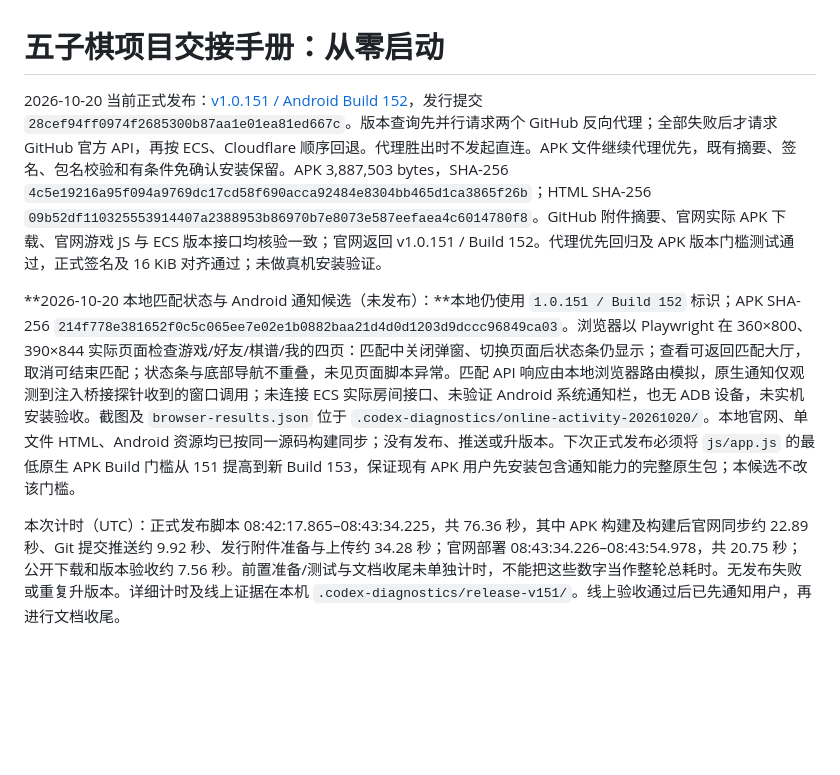
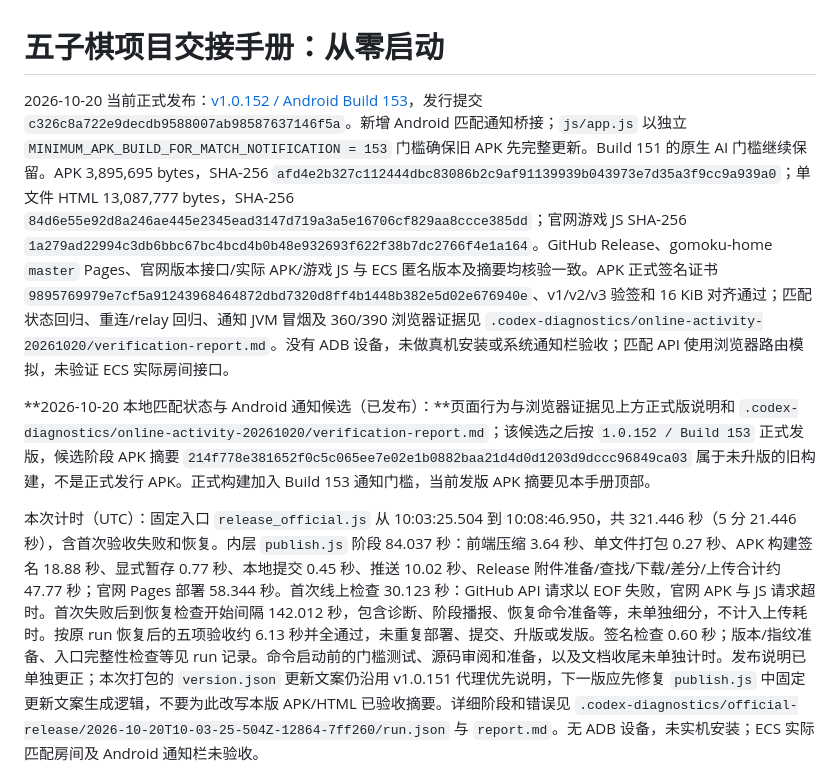
Before and after one commit to xnnb04664-afk/gomoku, a Markdown page: PROJECT_HANDOVER.md, the part around one of its changes. Rendered like a GitHub page; blank space fills up the shorter version.

Commit message:
docs: 更新 v1.0.152 发布交接与验收边界

```diff
--- a/PROJECT_HANDOVER.md
+++ b/PROJECT_HANDOVER.md
@@ -1,8 +1,8 @@
 # 五子棋项目交接手册：从零启动
 
-2026-10-20 当前正式发布：[v1.0.151 / Android Build 152](https://github.com/xnnb04664-afk/gomoku/releases/tag/v1.0.151)，发行提交 `28cef94ff0974f2685300b87aa1e01ea81ed667c`。版本查询先并行请求两个 GitHub 反向代理；全部失败后才请求 GitHub 官方 API，再按 ECS、Cloudflare 顺序回退。代理胜出时不发起直连。APK 文件继续代理优先，既有摘要、签名、包名校验和有条件免确认安装保留。APK 3,887,503 bytes，SHA-256 `4c5e19216a95f094a9769dc17cd58f690acca92484e8304bb465d1ca3865f26b`；HTML SHA-256 `09b52df110325553914407a2388953b86970b7e8073e587eefaea4c6014780f8`。GitHub 附件摘要、官网实际 APK 下载、官网游戏 JS 与 ECS 版本接口均核验一致；官网返回 v1.0.151 / Build 152。代理优先回归及 APK 版本门槛测试通过，正式签名及 16 KiB 对齐通过；未做真机安装验证。
+2026-10-20 当前正式发布：[v1.0.152 / Android Build 153](https://github.com/xnnb04664-afk/gomoku/releases/tag/v1.0.152)，发行提交 `c326c8a722e9decdb9588007ab98587637146f5a`。新增 Android 匹配通知桥接；`js/app.js` 以独立 `MINIMUM_APK_BUILD_FOR_MATCH_NOTIFICATION = 153` 门槛确保旧 APK 先完整更新。Build 151 的原生 AI 门槛继续保留。APK 3,895,695 bytes，SHA-256 `afd4e2b327c112444dbc83086b2c9af91139939b043973e7d35a3f9cc9a939a0`；单文件 HTML 13,087,777 bytes，SHA-256 `84d6e55e92d8a246ae445e2345ead3147d719a3a5e16706cf829aa8ccce385dd`；官网游戏 JS SHA-256 `1a279ad22994c3db6bbc67bc4bcd4b0b48e932693f622f38b7dc2766f4e1a164`。GitHub Release、gomoku-home `master` Pages、官网版本接口/实际 APK/游戏 JS 与 ECS 匿名版本及摘要均核验一致。APK 正式签名证书 `9895769979e7cf5a91243968464872dbd7320d8ff4b1448b382e5d02e676940e`、v1/v2/v3 验签和 16 KiB 对齐通过；匹配状态回归、重连/relay 回归、通知 JVM 冒烟及 360/390 浏览器证据见 `.codex-diagnostics/online-activity-20261020/verification-report.md`。没有 ADB 设备，未做真机安装或系统通知栏验收；匹配 API 使用浏览器路由模拟，未验证 ECS 实际房间接口。
 
-**2026-10-20 本地匹配状态与 Android 通知候选（未发布）：**本地仍使用 `1.0.151 / Build 152` 标识；APK SHA-256 `214f778e381652f0c5c065ee7e02e1b0882baa21d4d0d1203d9dccc96849ca03`。浏览器以 Playwright 在 360×800、390×844 实际页面检查游戏/好友/棋谱/我的四页：匹配中关闭弹窗、切换页面后状态条仍显示；查看可返回匹配大厅，取消可结束匹配；状态条与底部导航不重叠，未见页面脚本异常。匹配 API 响应由本地浏览器路由模拟，原生通知仅观测到注入桥接探针收到的窗口调用；未连接 ECS 实际房间接口、未验证 Android 系统通知栏，也无 ADB 设备，未实机安装验收。截图及 `browser-results.json` 位于 `.codex-diagnostics/online-activity-20261020/`。本地官网、单文件 HTML、Android 资源均已按同一源码构建同步；没有发布、推送或升版本。下次正式发布必须将 `js/app.js` 的最低原生 APK Build 门槛从 151 提高到新 Build 153，保证现有 APK 用户先安装包含通知能力的完整原生包；本候选不改该门槛。
+**2026-10-20 本地匹配状态与 Android 通知候选（已发布）：**页面行为与浏览器证据见上方正式版说明和 `.codex-diagnostics/online-activity-20261020/verification-report.md`；该候选之后按 `1.0.152 / Build 153` 正式发版，候选阶段 APK 摘要 `214f778e381652f0c5c065ee7e02e1b0882baa21d4d0d1203d9dccc96849ca03` 属于未升版的旧构建，不是正式发行 APK。正式构建加入 Build 153 通知门槛，当前发版 APK 摘要见本手册顶部。
 
-本次计时（UTC）：正式发布脚本 08:42:17.865–08:43:34.225，共 76.36 秒，其中 APK 构建及构建后官网同步约 22.89 秒、Git 提交推送约 9.92 秒、发行附件准备与上传约 34.28 秒；官网部署 08:43:34.226–08:43:54.978，共 20.75 秒；公开下载和版本验收约 7.56 秒。前置准备/测试与文档收尾未单独计时，不能把这些数字当作整轮总耗时。无发布失败或重复升版本。详细计时及线上证据在本机 `.codex-diagnostics/release-v151/`。线上验收通过后已先通知用户，再进行文档收尾。
+本次计时（UTC）：固定入口 `release_official.js` 从 10:03:25.504 到 10:08:46.950，共 321.446 秒（5 分 21.446 秒），含首次验收失败和恢复。内层 `publish.js` 阶段 84.037 秒：前端压缩 3.64 秒、单文件打包 0.27 秒、APK 构建签名 18.88 秒、显式暂存 0.77 秒、本地提交 0.45 秒、推送 10.02 秒、Release 附件准备/查找/下载/差分/上传合计约 47.77 秒；官网 Pages 部署 58.344 秒。首次线上检查 30.123 秒：GitHub API 请求以 EOF 失败，官网 APK 与 JS 请求超时。首次失败后到恢复检查开始间隔 142.012 秒，包含诊断、阶段播报、恢复命令准备等，未单独细分，不计入上传耗时。按原 run 恢复后的五项验收约 6.13 秒并全通过，未重复部署、提交、升版或发版。签名检查 0.60 秒；版本/指纹准备、入口完整性检查等见 run 记录。命令启动前的门槛测试、源码审阅和准备，以及文档收尾未单独计时。发布说明已单独更正；本次打包的 `version.json` 更新文案仍沿用 v1.0.151 代理优先说明，下一版应先修复 `publish.js` 中固定更新文案生成逻辑，不要为此改写本版 APK/HTML 已验收摘要。详细阶段和错误见 `.codex-diagnostics/official-release/2026-10-20T10-03-25-504Z-12864-7ff260/run.json` 与 `report.md`。无 ADB 设备，未实机安装；ECS 实际匹配房间及 Android 通知栏未验收。
 
```
Also changed, not shown: other parts of PROJECT_HANDOVER.md (+1 -1 lines).
